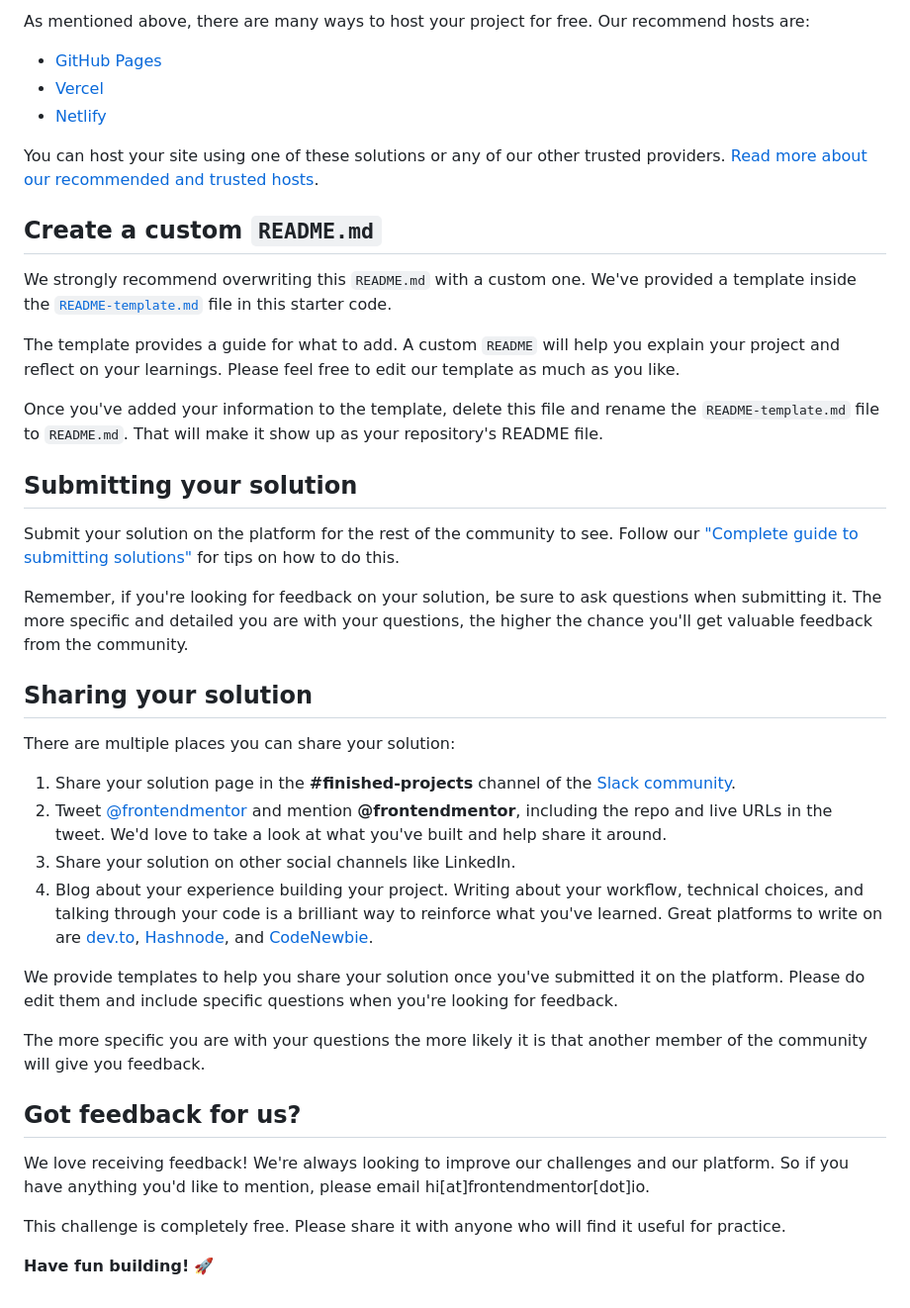
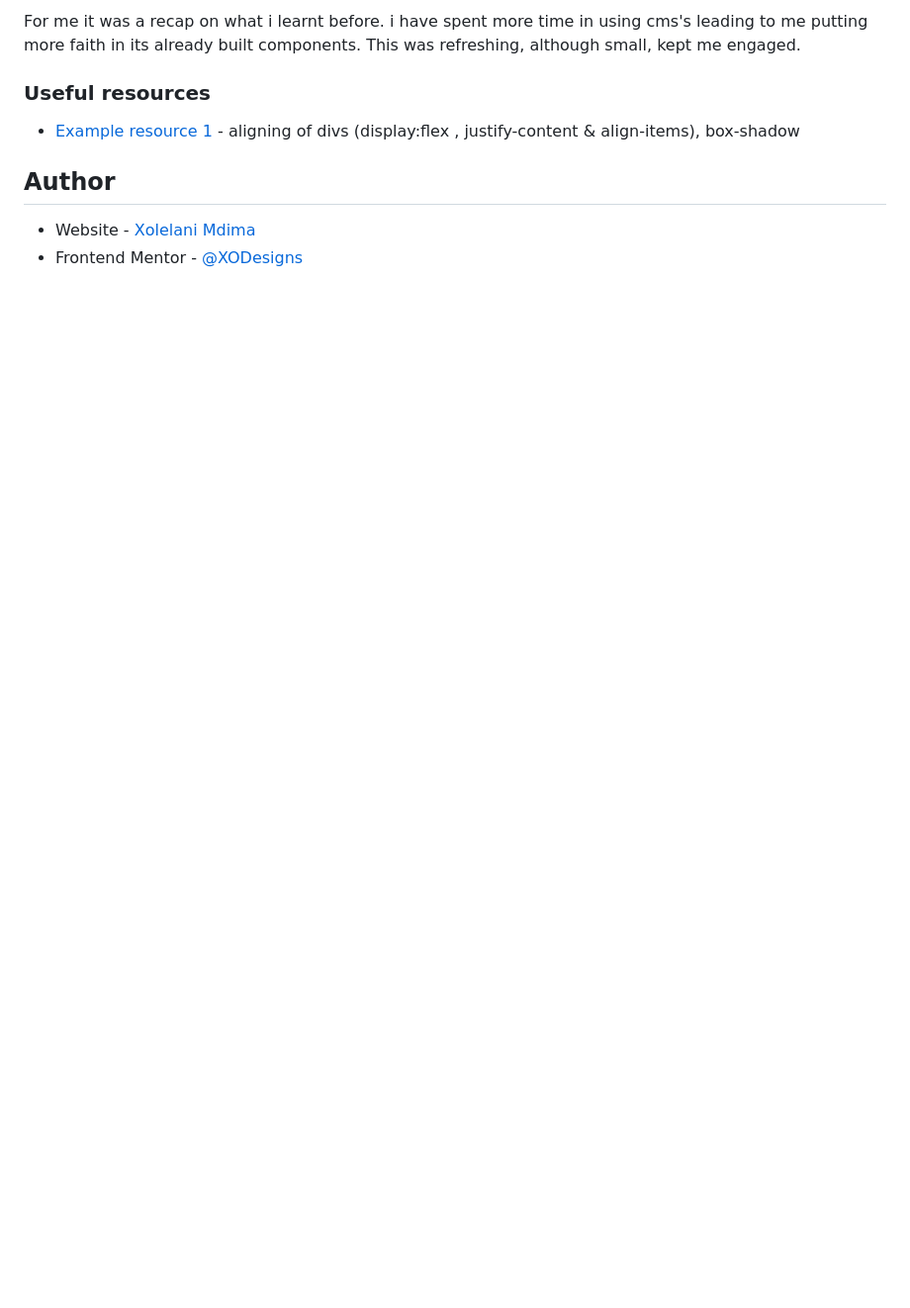
Before and after one commit to XODesigns/QR-code-component-challenge, a Markdown page: README.md, the part around the change printed below. Shown: that part at 99% size. Drawn GitHub-style; blank space fills up the shorter version.

```diff
--- a/README.md
+++ b/README.md
@@ -45,43 +41,14 @@ Feel free to use any workflow that you feel comfortable with. Below is a suggest
 
-As mentioned above, there are many ways to host your project for free. Our recommend hosts are:
+For me it was a recap on what i learnt before. i have spent more time in using cms's leading to me putting more faith in its already built components. This was refreshing, although small, kept me engaged.
 
-- [GitHub Pages](https://pages.github.com/)
-- [Vercel](https://vercel.com/)
-- [Netlify](https://www.netlify.com/)
 
-You can host your site using one of these solutions or any of our other trusted providers. [Read more about our recommended and trusted hosts](https://medium.com/frontend-mentor/frontend-mentor-trusted-hosting-providers-bf000dfebe).
 
-## Create a custom `README.md`
+### Useful resources
 
-We strongly recommend overwriting this `README.md` with a custom one. We've provided a template inside the [`README-template.md`](./README-template.md) file in this starter code.
+- [Example resource 1](https://developer.mozilla.org/) - aligning of divs (display:flex , justify-content & align-items), box-shadow
 
-The template provides a guide for what to add. A custom `README` will help you explain your project and reflect on your learnings. Please feel free to edit our template as much as you like.
 
-Once you've added your information to the template, delete this file and rename the `README-template.md` file to `README.md`. That will make it show up as your repository's README file.
+## Author
 
-## Submitting your solution
-
-Submit your solution on the platform for the rest of the community to see. Follow our ["Complete guide to submitting solutions"](https://medium.com/frontend-mentor/a-complete-guide-to-submitting-solutions-on-frontend-mentor-ac6384162248) for tips on how to do this.
-
-Remember, if you're looking for feedback on your solution, be sure to ask questions when submitting it. The more specific and detailed you are with your questions, the higher the chance you'll get valuable feedback from the community.
-
-## Sharing your solution
-
-There are multiple places you can share your solution:
-
-1. Share your solution page in the **#finished-projects** channel of the [Slack community](https://www.frontendmentor.io/slack).
-2. Tweet [@frontendmentor](https://twitter.com/frontendmentor) and mention **@frontendmentor**, including the repo and live URLs in the tweet. We'd love to take a look at what you've built and help share it around.
-3. Share your solution on other social channels like LinkedIn.
-4. Blog about your experience building your project. Writing about your workflow, technical choices, and talking through your code is a brilliant way to reinforce what you've learned. Great platforms to write on are [dev.to](https://dev.to/), [Hashnode](https://hashnode.com/), and [CodeNewbie](https://community.codenewbie.org/).
-
-We provide templates to help you share your solution once you've submitted it on the platform. Please do edit them and include specific questions when you're looking for feedback.
-
-The more specific you are with your questions the more likely it is that another member of the community will give you feedback.
-
-## Got feedback for us?
-
-We love receiving feedback! We're always looking to improve our challenges and our platform. So if you have anything you'd like to mention, please email hi[at]frontendmentor[dot]io.
-
-This challenge is completely free. Please share it with anyone who will find it useful for practice.
-
-**Have fun building!** 🚀
+- Website - [Xolelani Mdima](https://xodesigns.github.io/CV/)
+- Frontend Mentor - [@XODesigns](https://www.frontendmentor.io/profile/XODesigns)
```
Also changed, not shown: other parts of README.md (+21 -25 lines), README-template.md (deleted, +0 -103 lines), images/Desktop.png (added), images/Mobile.png (added), 1 other file.
